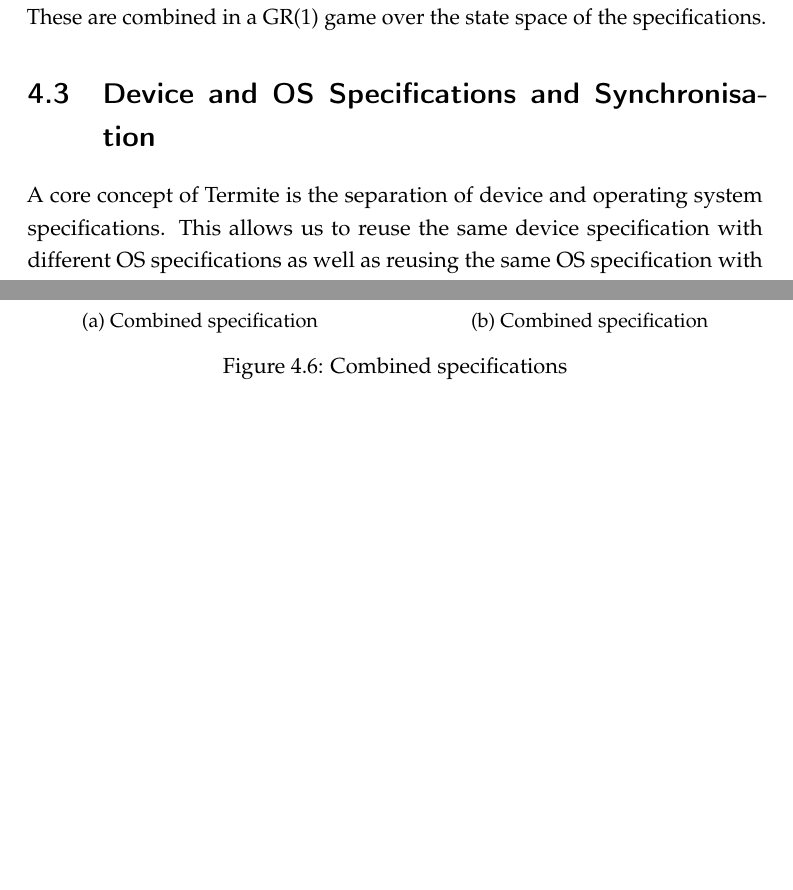
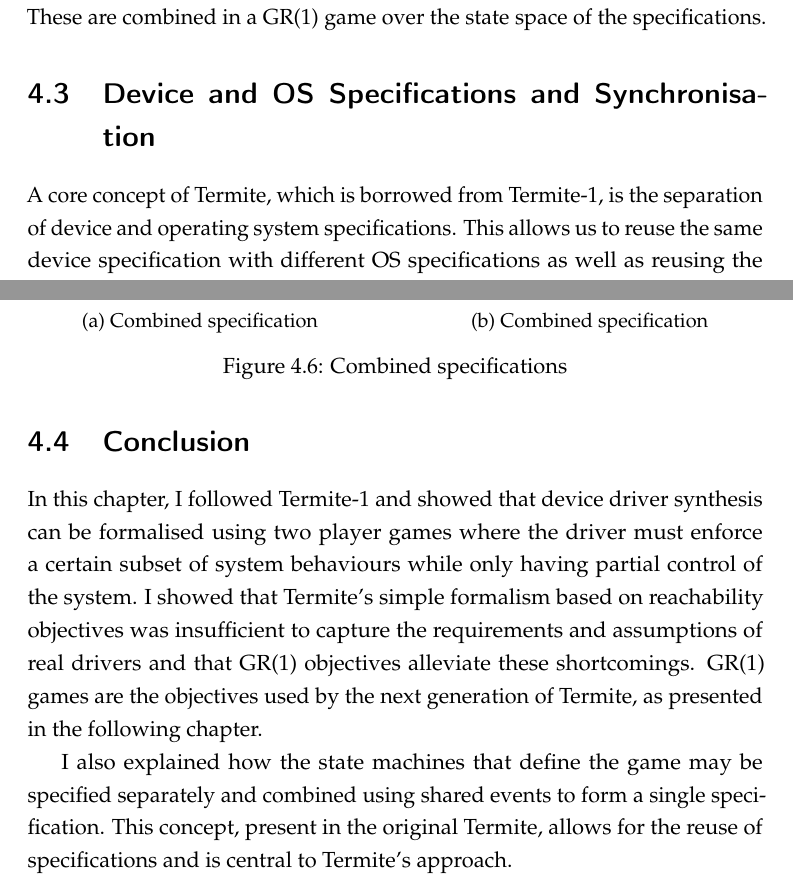
Before and after one commit to termite2/adam-thesis, a LaTeX thesis (sources/thesis.tex, which reads sources/game.tex): two parts of pages 62 and 66 of 215, joined at a grey line, cut so that both start at the same text, the shorter picture padded with empty space. The pictures show the PDF file thesis.pdf that the author committed with the source.

Commit message:
game formalism conclusion

```diff
--- a/sources/game.tex
+++ b/sources/game.tex
@@ -87,7 +87,7 @@ In summary, game objectives in Termite consist of multiple fairness conditions t
 \section{Device and OS Specifications and Synchronisation}
 \label{sec:composition}
 
-A core concept of Termite is the separation of device and operating system specifications. This allows us to reuse the same device specification with different OS specifications as well as reusing the same OS specification with different devices. Games so far have been defined to have a single state machine that contains all of the states of the system as well as all of the actions. In Termite, the description of the operating system is decoupled from the device to be controlled and then these are combined to form a state machine before synthesis.
+A core concept of Termite, which is borrowed from Termite-1, is the separation of device and operating system specifications. This allows us to reuse the same device specification with different OS specifications as well as reusing the same OS specification with different devices. Games so far have been defined to have a single state machine that contains all of the states of the system as well as all of the actions. In Termite, the description of the operating system is decoupled from the device to be controlled and then these are combined to form a state machine before synthesis.
 
 Both the device and OS specifications are given as symbolic state machines. Each specification has its own set of state variables that it must supply update functions for. There is also a global set of label variables which each specification may also refer to in its state update functions. The actual update functions are generated by the TSL compiler from a high level C-like language.
 
@@ -171,3 +171,9 @@ We combine the device and OS specifications by executing them concurrently. We d
 \end{subfigure}
 \caption{Combined specifications}
 \end{figure}
+
+\section{Conclusion}
+
+In this chapter, I followed Termite-1 and showed that device driver synthesis can be formalised using two player games where the driver must enforce a certain subset of system behaviours while only having partial control of the system. I showed that Termite's simple formalism based on reachability objectives was insufficient to capture the requirements and assumptions of real drivers and that GR(1) objectives alleviate these shortcomings. GR(1) games are the objectives used by the next generation of Termite, as presented in the following chapter.
+
+I also explained how the state machines that define the game may be specified separately and combined using shared events to form a single specification. This concept, present in the original Termite, allows for the reuse of specifications and is central to Termite's approach.
```
Also changed, not shown: sources/solving.tex (+1 -1 lines), thesis.pdf.
